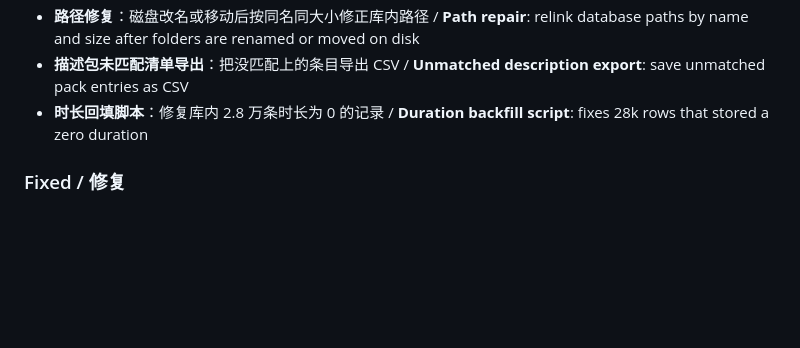
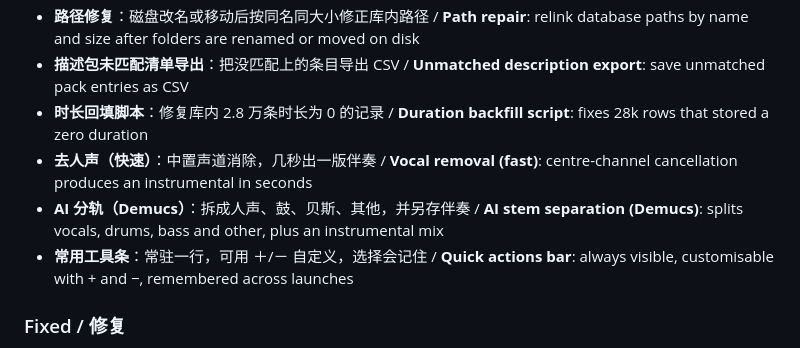
Before and after one commit to Bastzber/EchoMind, a Markdown page: CHANGELOG.md, the part around the change. GitHub-like rendering; blank space fills up the shorter version.

```diff
--- a/CHANGELOG.md
+++ b/CHANGELOG.md
@@ -16,6 +16,9 @@ All notable changes to SoundBot are documented here. The format follows [Keep a
 - **路径修复**：磁盘改名或移动后按同名同大小修正库内路径 / **Path repair**: relink database paths by name and size after folders are renamed or moved on disk
 - **描述包未匹配清单导出**：把没匹配上的条目导出 CSV / **Unmatched description export**: save unmatched pack entries as CSV
 - **时长回填脚本**：修复库内 2.8 万条时长为 0 的记录 / **Duration backfill script**: fixes 28k rows that stored a zero duration
+- **去人声（快速）**：中置声道消除，几秒出一版伴奏 / **Vocal removal (fast)**: centre-channel cancellation produces an instrumental in seconds
+- **AI 分轨（Demucs）**：拆成人声、鼓、贝斯、其他，并另存伴奏 / **AI stem separation (Demucs)**: splits vocals, drums, bass and other, plus an instrumental mix
+- **常用工具条**：常驻一行，可用 ＋/－ 自定义，选择会记住 / **Quick actions bar**: always visible, customisable with + and −, remembered across launches
 
 ### Fixed / 修复
 
```
Also changed, not shown: docs/HANDOFF.md (+8 -0 lines), docs/发布检查清单.md (+7 -0 lines).
